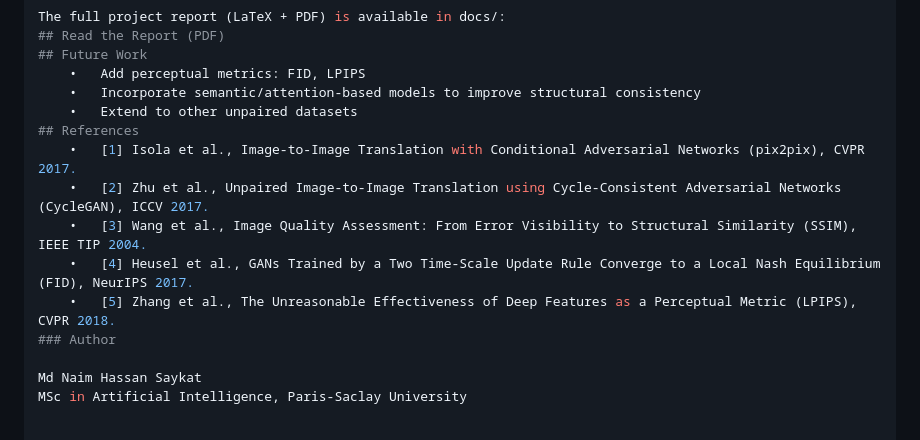
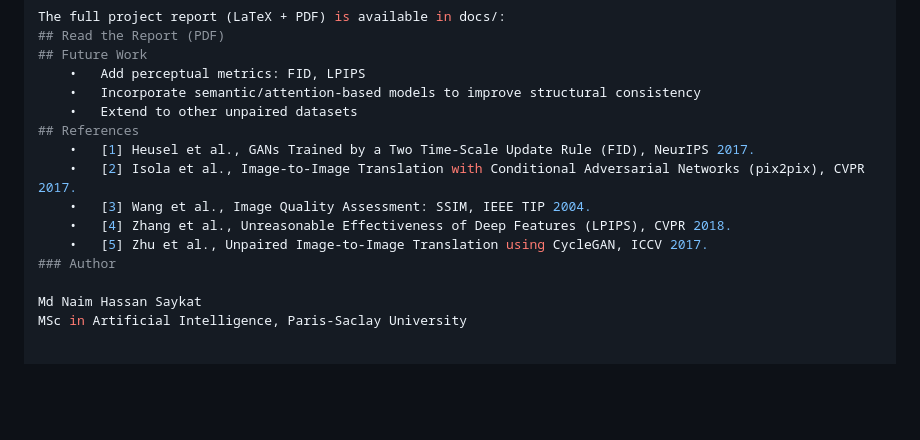
Before and after one commit to md-naim-hassan-saykat/horse-to-zebra-cyclegan, a Markdown page: README.md, the part around the change. Drawn GitHub-style; blank space fills up the shorter version.

```diff
--- a/README.md
+++ b/README.md
@@ -97,11 +97,11 @@ The full project report (LaTeX + PDF) is available in docs/:
 	•	Incorporate semantic/attention-based models to improve structural consistency
 	•	Extend to other unpaired datasets
 ## References
-	•	[1] Isola et al., Image-to-Image Translation with Conditional Adversarial Networks (pix2pix), CVPR 2017.
-	•	[2] Zhu et al., Unpaired Image-to-Image Translation using Cycle-Consistent Adversarial Networks (CycleGAN), ICCV 2017.
-	•	[3] Wang et al., Image Quality Assessment: From Error Visibility to Structural Similarity (SSIM), IEEE TIP 2004.
-	•	[4] Heusel et al., GANs Trained by a Two Time-Scale Update Rule Converge to a Local Nash Equilibrium (FID), NeurIPS 2017.
-	•	[5] Zhang et al., The Unreasonable Effectiveness of Deep Features as a Perceptual Metric (LPIPS), CVPR 2018.
+	•	[1] Heusel et al., GANs Trained by a Two Time-Scale Update Rule (FID), NeurIPS 2017.
+	•	[2] Isola et al., Image-to-Image Translation with Conditional Adversarial Networks (pix2pix), CVPR 2017.
+	•	[3] Wang et al., Image Quality Assessment: SSIM, IEEE TIP 2004.
+	•	[4] Zhang et al., Unreasonable Effectiveness of Deep Features (LPIPS), CVPR 2018.
+	•	[5] Zhu et al., Unpaired Image-to-Image Translation using CycleGAN, ICCV 2017.
 ### Author
 
 Md Naim Hassan Saykat
```
